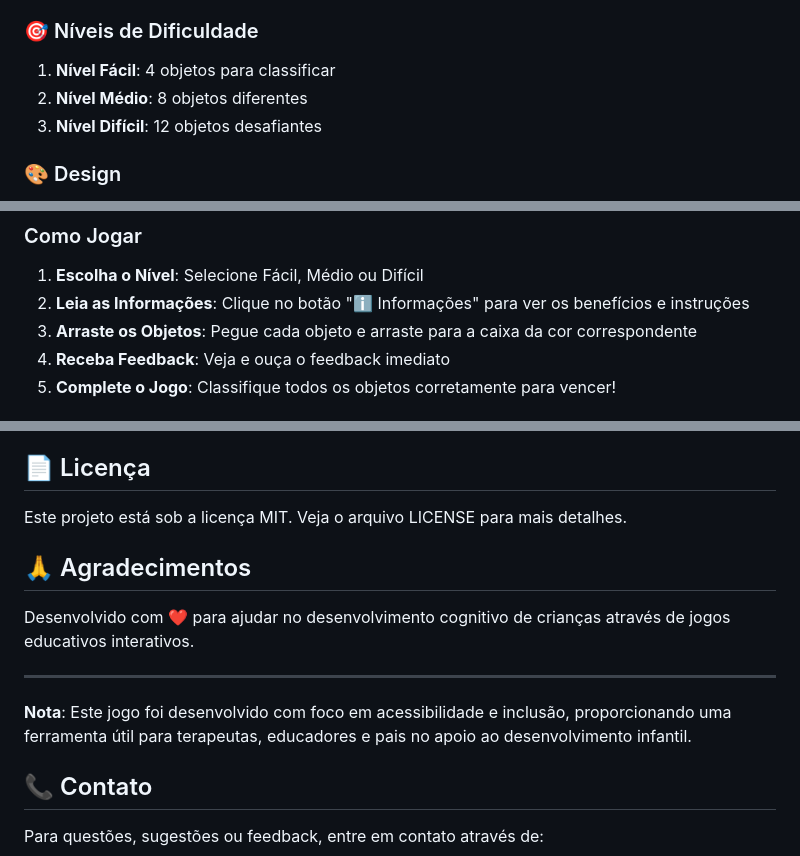
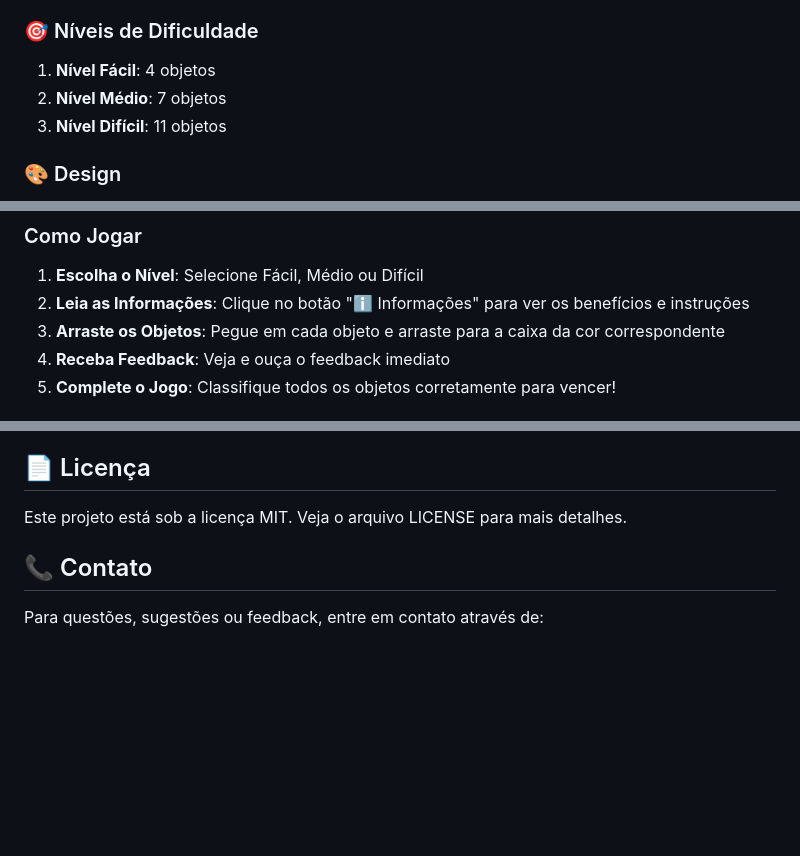
Before and after one commit to diogopipas/children-color-game, a Markdown page: README.md, 3 parts joined by grey strips. Drawn GitHub-style; blank space fills up the shorter version.

Commit message:
modified main

```diff
--- a/README.md
+++ b/README.md
@@ -20,9 +20,9 @@ O **Jogo de Classificação de Cores** é uma ferramenta educativa que permite
 - **Feedback Imediato**: Resposta visual e sonora a cada ação
 
 ### 🎯 Níveis de Dificuldade
-1. **Nível Fácil**: 4 objetos para classificar
-2. **Nível Médio**: 8 objetos diferentes
-3. **Nível Difícil**: 12 objetos desafiantes
+1. **Nível Fácil**: 4 objetos
+2. **Nível Médio**: 7 objetos
+3. **Nível Difícil**: 11 objetos
 
 ### 🎨 Design
 - Interface limpa e colorida
@@ -67,7 +66,7 @@ cd children-color-game
 
 1. **Escolha o Nível**: Selecione Fácil, Médio ou Difícil
 2. **Leia as Informações**: Clique no botão "ℹ️ Informações" para ver os benefícios e instruções
-3. **Arraste os Objetos**: Pegue cada objeto e arraste para a caixa da cor correspondente
+3. **Arraste os Objetos**: Pegue em cada objeto e arraste para a caixa da cor correspondente
 4. **Receba Feedback**: Veja e ouça o feedback imediato
 5. **Complete o Jogo**: Classifique todos os objetos corretamente para vencer!
 
@@ -161,14 +160,6 @@ Contribuições são bem-vindas! Sinta-se à vontade para:
 
 Este projeto está sob a licença MIT. Veja o arquivo LICENSE para mais detalhes.
 
-## 🙏 Agradecimentos
-
-Desenvolvido com ❤️ para ajudar no desenvolvimento cognitivo de crianças através de jogos educativos interativos.
-
----
-
-**Nota**: Este jogo foi desenvolvido com foco em acessibilidade e inclusão, proporcionando uma ferramenta útil para terapeutas, educadores e pais no apoio ao desenvolvimento infantil.
-
 ## 📞 Contato
 
 Para questões, sugestões ou feedback, entre em contato através de:
```
Also changed, not shown: other parts of README.md (+0 -1 lines).
